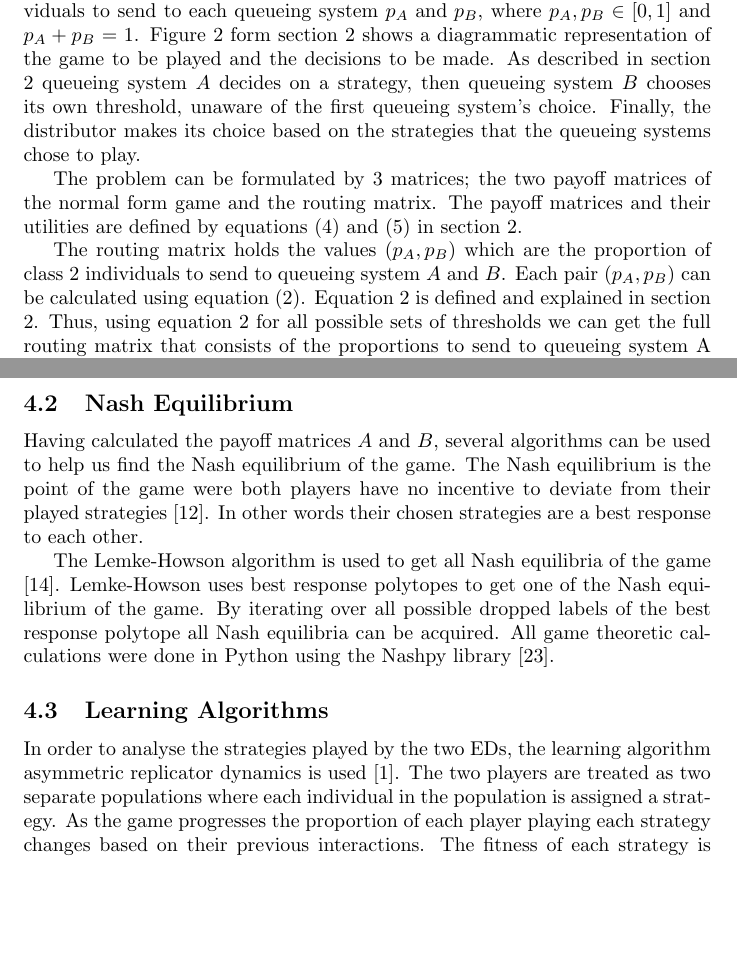
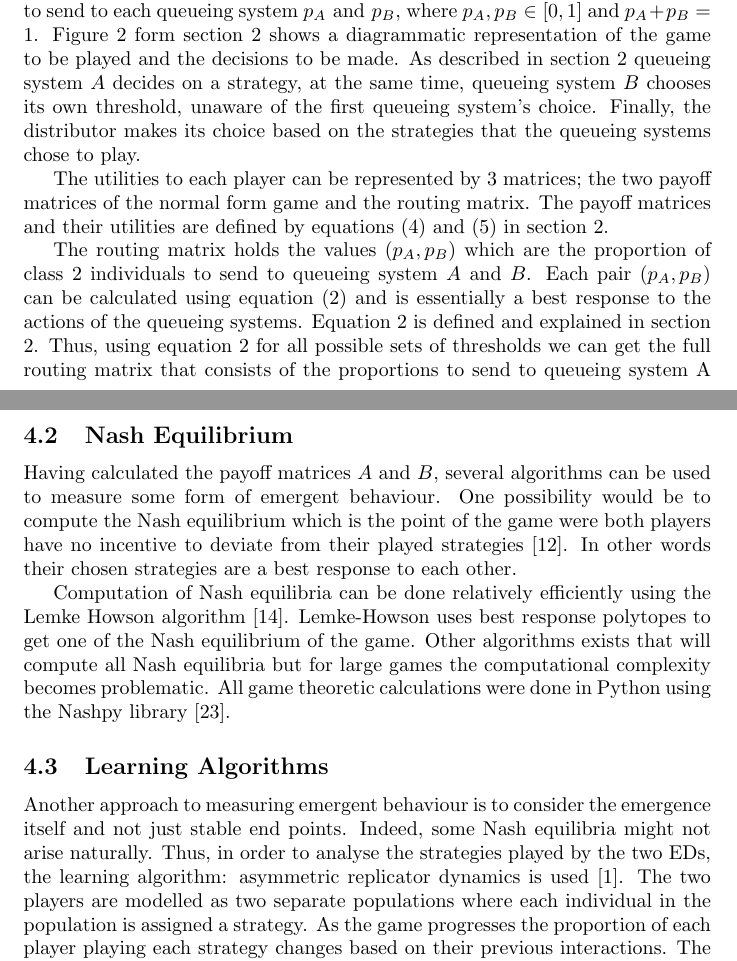
Before and after one commit to MichalisPanayides/ED-EMS-game-paper, a LaTeX document (main.tex, which reads sections/methodology/main.tex): two parts of pages 17 and 19 of 50, joined at a grey line, cut so that both start at the same text, the shorter picture padded with empty space. Compiled offline with pdfLaTeX.

Commit message:
Apply suggestions from code review
Co-authored-by: Vince Knight <vincent.knight@gmail.com>

```diff
--- a/sections/methodology/main.tex
+++ b/sections/methodology/main.tex
@@ -12,12 +12,12 @@ Figure \ref{fig:imperfect_info_game} form section \ref{sec:model_overview}
 shows a diagrammatic representation of the game to be played and the decisions
 to be made.
 As described in section \ref{sec:model_overview} queueing system \(A\) decides
-on a strategy, then queueing system \(B\) chooses its own threshold, unaware
+on a strategy, at the same time, queueing system \(B\) chooses its own threshold, unaware
 of the first queueing system's choice.
 Finally, the distributor makes its choice based on the strategies that the
 queueing systems chose to play.
 
-The problem can be formulated by 3 matrices; the two payoff matrices of the
+The utilities to each player can be represented by 3 matrices; the two payoff matrices of the
 normal form game and the routing matrix.
 The payoff matrices and their utilities are defined by equations
 (\ref{eq:payoff_entry}) and (\ref{eq:payoff_matrices}) in section
@@ -26,7 +26,8 @@ The payoff matrices and their utilities are defined by equations
 The routing matrix holds the values \((p_A, p_B)\) which are the proportion
 of class 2 individuals to send to queueing system \(A\) and \(B\).
 Each pair \((p_A, p_B)\) can be calculated using equation
-(\ref{eq:obj_distributor}).
+(\ref{eq:obj_distributor}) and is essentially
+a best response to the actions of the queueing systems.
 Equation \ref{eq:obj_distributor} is defined and explained in section
 \ref{sec:model_overview}.
 Thus, using equation \ref{eq:obj_distributor} for all possible sets of
@@ -152,25 +153,28 @@ matrices.
 \subsection{Nash Equilibrium}\label{sec:methodology_nash_equilibrium}
 
 Having calculated the payoff matrices \(A\) and \(B\), several algorithms can
-be used to help us find the Nash equilibrium of the game.
-The Nash equilibrium is the point of the game were both players have no
+be used to measure some form of emergent behaviour.
+One possibility would be to compute the Nash equilibrium
+which is the point of the game were both players have no
 incentive to deviate from their played strategies \cite{kreps1989nash}.
 In other words their chosen strategies are a best response to each other.
 
-The Lemke-Howson algorithm is used to get all Nash equilibria of the game
+Computation of Nash equilibria can be done relatively efficiently using the Lemke Howson algorithm
 \cite{LemkeHowson}.
 Lemke-Howson uses best response polytopes to get one of the Nash equilibrium of
 the game.
-By iterating over all possible dropped labels of the best response polytope all
-Nash equilibria can be acquired.
+Other algorithms exists that will compute all Nash equilibria but
+for large games the computational complexity becomes problematic.
 All game theoretic calculations were done in Python using the Nashpy library
 \cite{axelrodproject}.
 
 \subsection{Learning Algorithms}\label{sec:methodology_learning_algorithms}
 
-In order to analyse the strategies played by the two EDs, the learning algorithm
+Another approach to measuring emergent behaviour is to consider
+the emergence itself and not just stable end points.
+Indeed, some Nash equilibria might not arise naturally. Thus, in order to analyse the strategies played by the two EDs, the learning algorithm:
 asymmetric replicator dynamics is used \cite{asymmetricreplicatordynamics}.
-The two players are treated as two separate populations where each
+The two players are modelled as two separate populations where each
 individual in the population is assigned a strategy.
 As the game progresses the proportion of each player playing each strategy
 changes based on their previous interactions.
```
Also changed, not shown: sections/methodology/main.tex (6 more changed lines).
